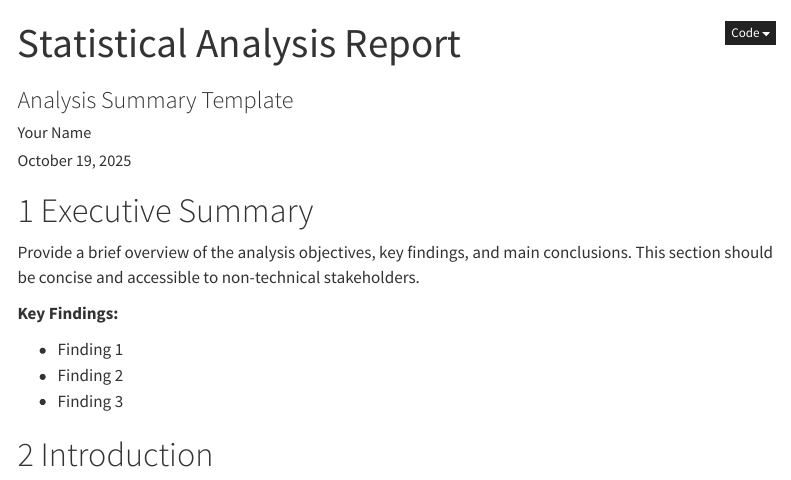
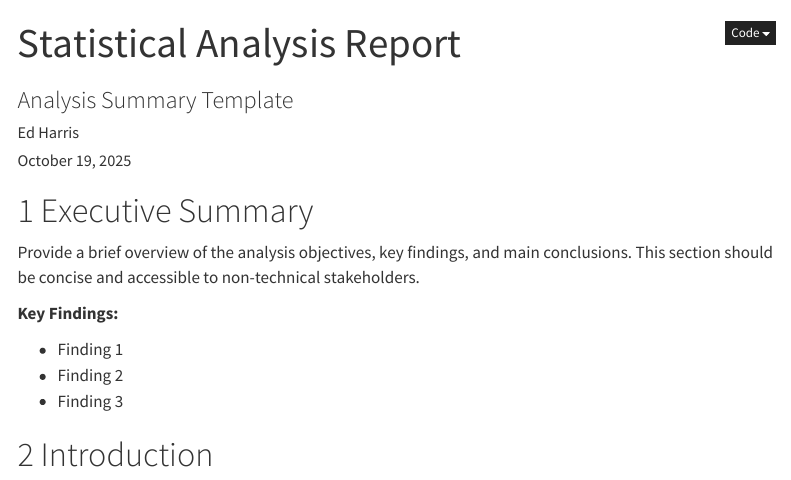
Before and after one commit to HADataClub/website, a Quarto document (files/2025-10-21/report_template.qmd): the page in a window 1100 px wide, from its top. Rendered offline with R 4.5, knitr and Pandoc in place of Quarto, with nearby package versions; menus at the side of the page are left out; long lines of code are wrapped.

Commit message:
Update author name in report_template.qmd from "Your Name" to "Ed Harris" for accurate attribution.

```diff
--- a/files/2025-10-21/report_template.qmd
+++ b/files/2025-10-21/report_template.qmd
@@ -1,7 +1,7 @@
 ---
 title: "Statistical Analysis Report"
 subtitle: "Analysis Summary Template"
-author: "Your Name"
+author: "Ed Harris"
 date: today
 format:
   html:
```
